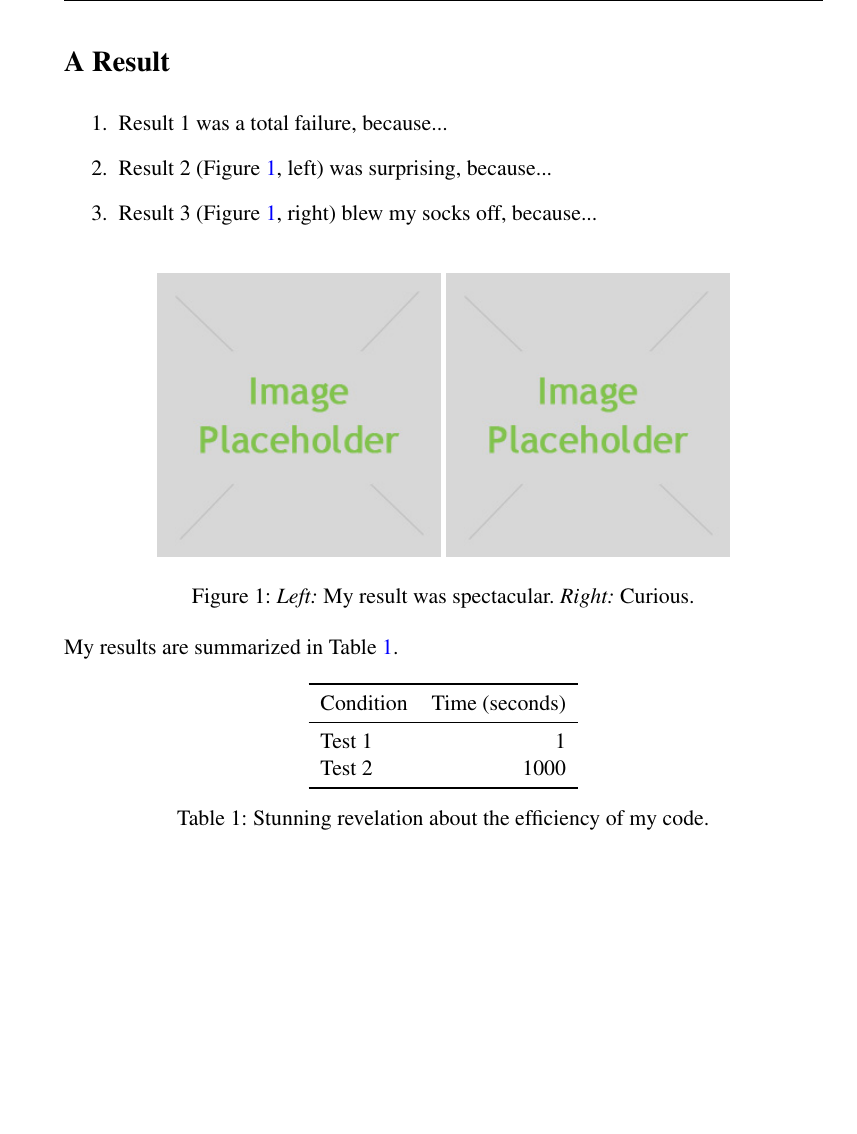
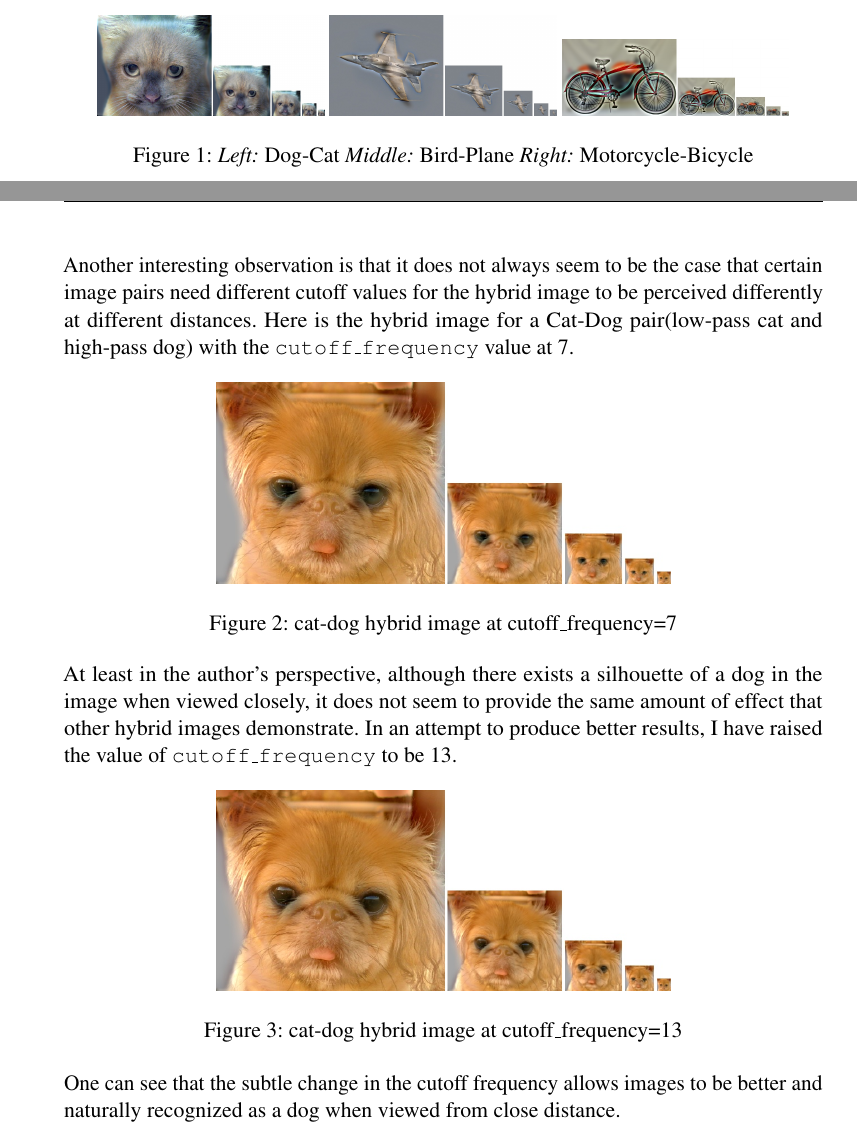
Before and after one commit to pacokwon/cs484-computer-vision, a LaTeX problem sheet (assignment2/writeup/writeup.tex): part of page 2 of 2 before the commit and two parts of pages 2 and 3 of 3 after it, the two joined at a grey line, cut at the place of the change, the shorter picture padded with empty space. Compiled offline with pdfLaTeX.

Commit message:
add(hw2): writeup tex and resources

```diff
--- a/assignment2/writeup/writeup.tex
+++ b/assignment2/writeup/writeup.tex
@@ -115,10 +119,5 @@ if two == 2
 end
 \end{lstlisting}
 
-\section*{A Result}
+The interesting thing about this snippet is the usage of element-wise product and \texttt{sum} function in line 4. This part could have ended up being a double nested for loop, but implementing it as so makes the code cleaner and easier to read. The fact that no branches were used in order to handle two different types of images - grayscale and color, is also noteworty.
 
-\begin{enumerate}
-    \item Result 1 was a total failure, because...
-    \item Result 2 (Figure~\ref{fig:result1}, left) was surprising, because...
-    \item Result 3 (Figure~\ref{fig:result1}, right) blew my socks off, because...
-\end{enumerate}
@@ -125,26 +143,28 @@ end
 
 \begin{figure}[h]
     \centering
-    \includegraphics[width=5cm]{placeholder.jpg}
-    \includegraphics[width=5cm]{placeholder.jpg}
-    \caption{\emph{Left:} My result was spectacular. \emph{Right:} Curious.}
-    \label{fig:result1}
+    \includegraphics[width=4cm]{dog-cat.jpg}
+    \includegraphics[width=4cm]{bird-plane.jpg}
+    \includegraphics[width=4cm]{motorcycle-bicycle.jpg}
+    \caption{\emph{Left:} Dog-Cat \emph{Middle:} Bird-Plane \emph{Right:} Motorcycle-Bicycle}
 \end{figure}
 
-My results are summarized in Table~\ref{tab:table1}.
+Another interesting observation is that it does not always seem to be the case that certain image pairs need different cutoff values for the hybrid image to be perceived differently at different distances. Here is the hybrid image for a Cat-Dog pair(low-pass cat and high-pass dog) with the \texttt{cutoff\_frequency} value at 7.
 
-\begin{table}[h]
+\begin{figure}[h]
     \centering
-    \begin{tabular}{lr}
-        \toprule
-        Condition & Time (seconds) \\
-        \midrule
-        Test 1 & 1 \\
-        Test 2 & 1000 \\
-        \bottomrule
-    \end{tabular}
-    \caption{Stunning revelation about the efficiency of my code.}
-    \label{tab:table1}
-\end{table}
+    \includegraphics[width=8cm]{cat-dog.jpg}
+    \caption{cat-dog hybrid image at cutoff\_frequency=7}
+\end{figure}
+
+At least in the author's perspective, although there exists a silhouette of a dog in the image when viewed closely, it does not seem to provide the same amount of effect that other hybrid images demonstrate. In an attempt to produce better results, I have raised the value of \texttt{cutoff\_frequency} to be 13.
+
+\begin{figure}[h]
+    \centering
+    \includegraphics[width=8cm]{cat-dog-improved.jpg}
+    \caption{cat-dog hybrid image at cutoff\_frequency=13}
+\end{figure}
+
+One can see that the subtle change in the cutoff frequency allows images to be better and naturally recognized as a dog when viewed from close distance.
 
 \end{document}
```
Also changed, not shown: assignment2/writeup/bicycle-motorcycle.jpg (added), assignment2/writeup/bird-plane.jpg (added), assignment2/writeup/cat-dog-improved.jpg (added), assignment2/writeup/cat-dog.jpg (added), assignment2/writeup/dog-cat.jpg (added), assignment2/writeup/einstein-marilyn.jpg (added), assignment2/writeup/marilyn-einstein.jpg (added), assignment2/writeup/motorcycle-bicycle.jpg (added), assignment2/writeup/placeholder.jpg (deleted), assignment2/writeup/plane-bird.jpg (added), assignment2/writeup/writeup.tex (53 more changed lines).
